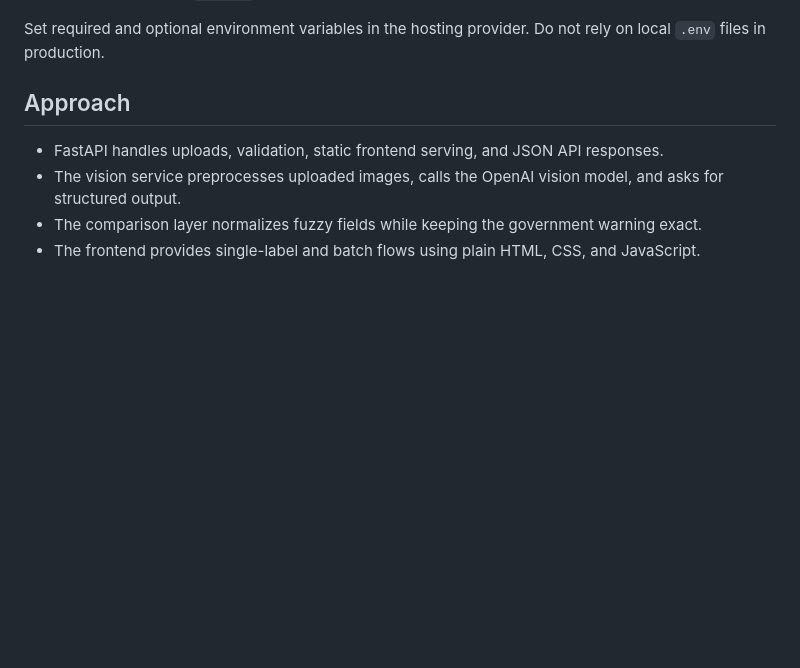
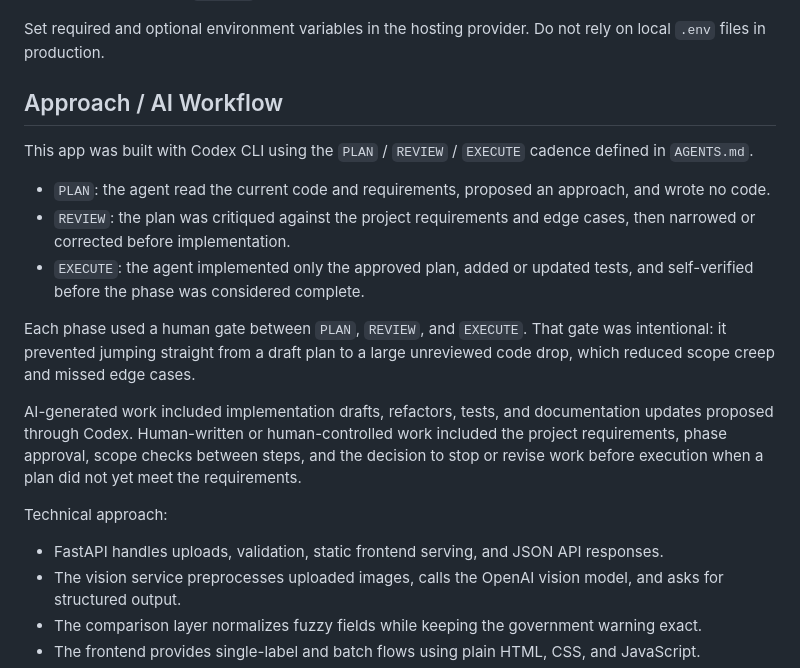
Before and after one commit to Chris-Topher-M/christopher-martus-Label-Verification-app, a Markdown page: README.md, the part around the change. GitHub-like rendering; blank space fills up the shorter version.

Commit message:
Docs: Added AI workflow

```diff
--- a/README.md
+++ b/README.md
@@ -94,7 +94,19 @@ The repository includes `render.yaml` for a Render free-tier web service.
 
 Set required and optional environment variables in the hosting provider. Do not rely on local `.env` files in production.
 
-## Approach
+## Approach / AI Workflow
+
+This app was built with Codex CLI using the `PLAN` / `REVIEW` / `EXECUTE` cadence defined in `AGENTS.md`.
+
+- `PLAN`: the agent read the current code and requirements, proposed an approach, and wrote no code.
+- `REVIEW`: the plan was critiqued against the project requirements and edge cases, then narrowed or corrected before implementation.
+- `EXECUTE`: the agent implemented only the approved plan, added or updated tests, and self-verified before the phase was considered complete.
+
+Each phase used a human gate between `PLAN`, `REVIEW`, and `EXECUTE`. That gate was intentional: it prevented jumping straight from a draft plan to a large unreviewed code drop, which reduced scope creep and missed edge cases.
+
+AI-generated work included implementation drafts, refactors, tests, and documentation updates proposed through Codex. Human-written or human-controlled work included the project requirements, phase approval, scope checks between steps, and the decision to stop or revise work before execution when a plan did not yet meet the requirements.
+
+Technical approach:
 
 - FastAPI handles uploads, validation, static frontend serving, and JSON API responses.
 - The vision service preprocesses uploaded images, calls the OpenAI vision model, and asks for structured output.
```
